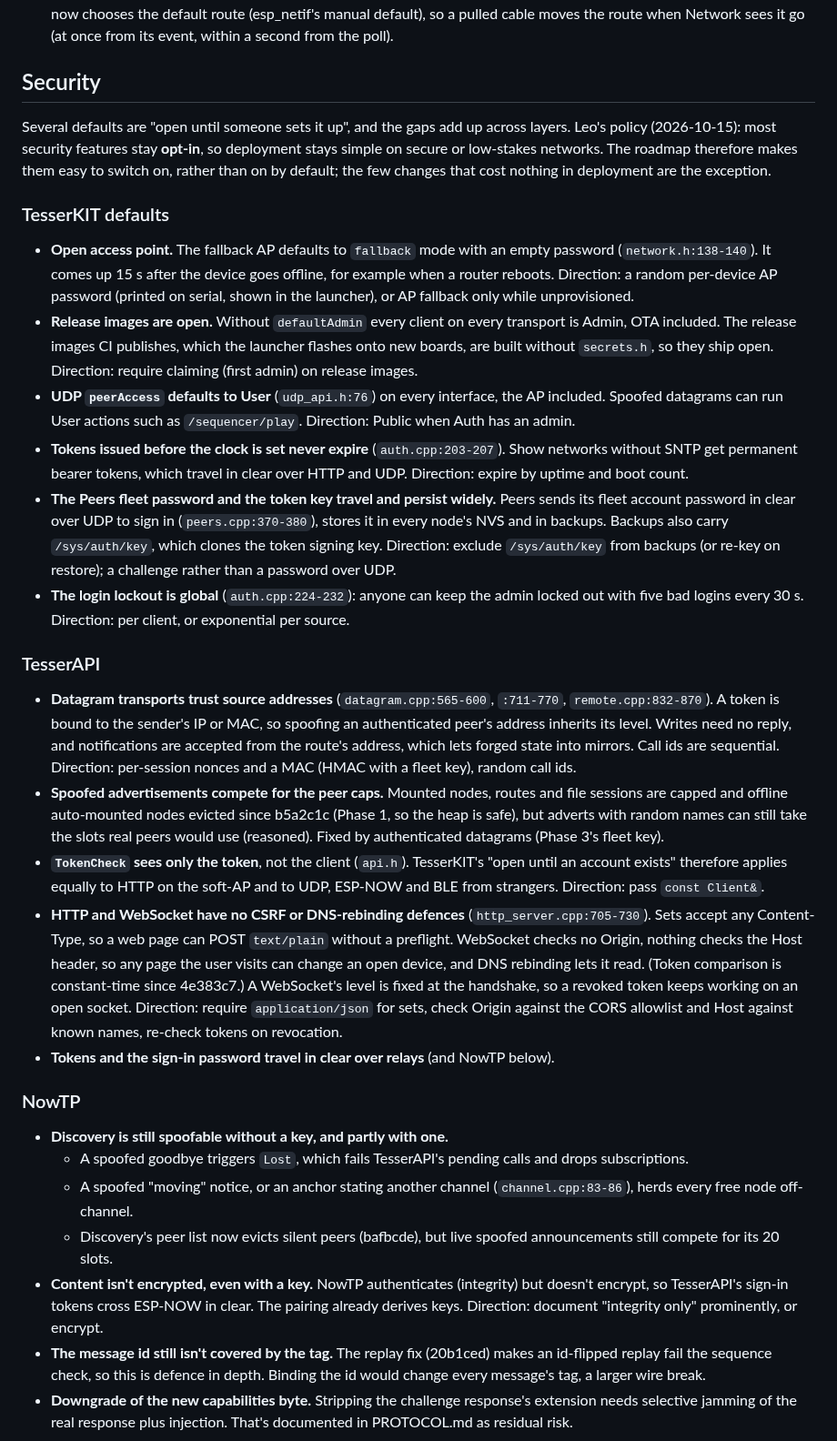
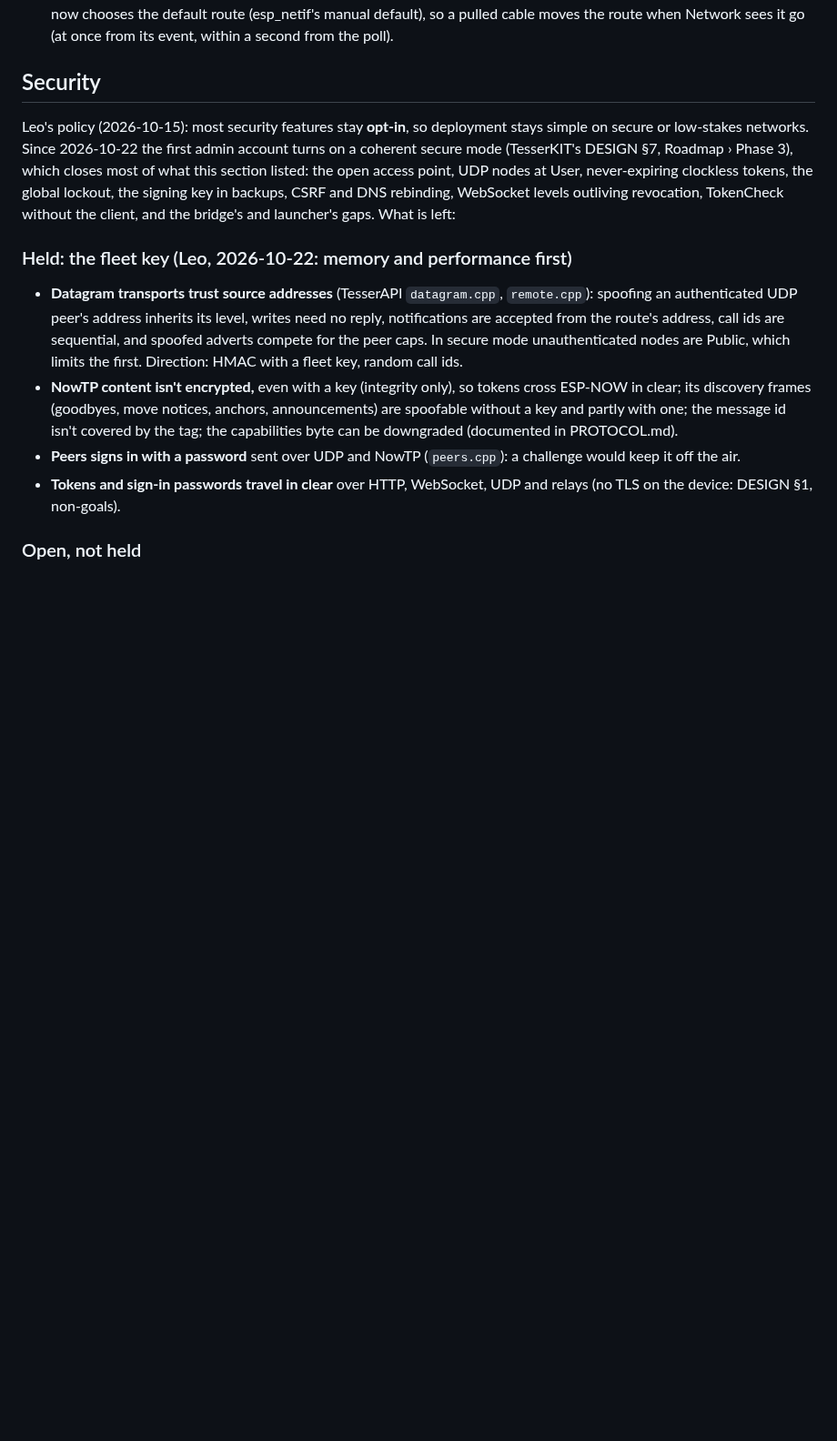
Before and after one commit to leokeba/TesserKIT, a Markdown page: docs/review-2026-10-14-open.md, the part around one of its changes. Shown at 91% size. Drawn GitHub-style; blank space fills up the shorter version.

```diff
--- a/docs/review-2026-10-14-open.md
+++ b/docs/review-2026-10-14-open.md
@@ -17,32 +17,14 @@ Line references are from the reviewed commits: TesserKIT c0e8b9f, TesserAPI 5842
 
 ## Security
 
-Several defaults are "open until someone sets it up", and the gaps add up across layers. Leo's policy (2026-10-15): most security features stay **opt-in**, so deployment stays simple on secure or low-stakes networks. The roadmap therefore makes them easy to switch on, rather than on by default; the few changes that cost nothing in deployment are the exception.
+Leo's policy (2026-10-15): most security features stay **opt-in**, so deployment stays simple on secure or low-stakes networks. Since 2026-10-22 the first admin account turns on a coherent secure mode (TesserKIT's DESIGN §7, Roadmap › Phase 3), which closes most of what this section listed: the open access point, UDP nodes at User, never-expiring clockless tokens, the global lockout, the signing key in backups, CSRF and DNS rebinding, WebSocket levels outliving revocation, TokenCheck without the client, and the bridge's and launcher's gaps. What is left:
 
-### TesserKIT defaults
+### Held: the fleet key (Leo, 2026-10-22: memory and performance first)
 
-- **Open access point.** The fallback AP defaults to `fallback` mode with an empty password (`network.h:138-140`). It comes up 15 s after the device goes offline, for example when a router reboots. Direction: a random per-device AP password (printed on serial, shown in the launcher), or AP fallback only while unprovisioned.
-- **Release images are open.** Without `defaultAdmin` every client on every transport is Admin, OTA included. The release images CI publishes, which the launcher flashes onto new boards, are built without `secrets.h`, so they ship open. Direction: require claiming (first admin) on release images.
-- **UDP `peerAccess` defaults to User** (`udp_api.h:76`) on every interface, the AP included. Spoofed datagrams can run User actions such as `/sequencer/play`. Direction: Public when Auth has an admin.
-- **Tokens issued before the clock is set never expire** (`auth.cpp:203-207`). Show networks without SNTP get permanent bearer tokens, which travel in clear over HTTP and UDP. Direction: expire by uptime and boot count.
-- **The Peers fleet password and the token key travel and persist widely.** Peers sends its fleet account password in clear over UDP to sign in (`peers.cpp:370-380`), stores it in every node's NVS and in backups. Backups also carry `/sys/auth/key`, which clones the token signing key. Direction: exclude `/sys/auth/key` from backups (or re-key on restore); a challenge rather than a password over UDP.
-- **The login lockout is global** (`auth.cpp:224-232`): anyone can keep the admin locked out with five bad logins every 30 s. Direction: per client, or exponential per source.
+- **Datagram transports trust source addresses** (TesserAPI `datagram.cpp`, `remote.cpp`): spoofing an authenticated UDP peer's address inherits its level, writes need no reply, notifications are accepted from the route's address, call ids are sequential, and spoofed adverts compete for the peer caps. In secure mode unauthenticated nodes are Public, which limits the first. Direction: HMAC with a fleet key, random call ids.
+- **NowTP content isn't encrypted,** even with a key (integrity only), so tokens cross ESP-NOW in clear; its discovery frames (goodbyes, move notices, anchors, announcements) are spoofable without a key and partly with one; the message id isn't covered by the tag; the capabilities byte can be downgraded (documented in PROTOCOL.md).
+- **Peers signs in with a password** sent over UDP and NowTP (`peers.cpp`): a challenge would keep it off the air.
+- **Tokens and sign-in passwords travel in clear** over HTTP, WebSocket, UDP and relays (no TLS on the device: DESIGN §1, non-goals).
 
-### TesserAPI
+### Open, not held
 
-- **Datagram transports trust source addresses** (`datagram.cpp:565-600`, `:711-770`, `remote.cpp:832-870`). A token is bound to the sender's IP or MAC, so spoofing an authenticated peer's address inherits its level. Writes need no reply, and notifications are accepted from the route's address, which lets forged state into mirrors. Call ids are sequential. Direction: per-session nonces and a MAC (HMAC with a fleet key), random call ids.
-- **Spoofed advertisements compete for the peer caps.** Mounted nodes, routes and file sessions are capped and offline auto-mounted nodes evicted since b5a2c1c (Phase 1, so the heap is safe), but adverts with random names can still take the slots real peers would use (reasoned). Fixed by authenticated datagrams (Phase 3's fleet key).
-- **`TokenCheck` sees only the token**, not the client (`api.h`). TesserKIT's "open until an account exists" therefore applies equally to HTTP on the soft-AP and to UDP, ESP-NOW and BLE from strangers. Direction: pass `const Client&`.
-- **HTTP and WebSocket have no CSRF or DNS-rebinding defences** (`http_server.cpp:705-730`). Sets accept any Content-Type, so a web page can POST `text/plain` without a preflight. WebSocket checks no Origin, nothing checks the Host header, so any page the user visits can change an open device, and DNS rebinding lets it read. (Token comparison is constant-time since 4e383c7.) A WebSocket's level is fixed at the handshake, so a revoked token keeps working on an open socket. Direction: require `application/json` for sets, check Origin against the CORS allowlist and Host against known names, re-check tokens on revocation.
-- **Tokens and the sign-in password travel in clear over relays** (and NowTP below).
-
-### NowTP
-
-- **Discovery is still spoofable without a key, and partly with one.**
-  - A spoofed goodbye triggers `Lost`, which fails TesserAPI's pending calls and drops subscriptions.
-  - A spoofed "moving" notice, or an anchor stating another channel (`channel.cpp:83-86`), herds every free node off-channel.
-  - Discovery's peer list now evicts silent peers (bafbcde), but live spoofed announcements still compete for its 20 slots.
-- **Content isn't encrypted, even with a key.** NowTP authenticates (integrity) but doesn't encrypt, so TesserAPI's sign-in tokens cross ESP-NOW in clear. The pairing already derives keys. Direction: document "integrity only" prominently, or encrypt.
-- **The message id still isn't covered by the tag.** The replay fix (20b1ced) makes an id-flipped replay fail the sequence check, so this is defence in depth. Binding the id would change every message's tag, a larger wire break.
-- **Downgrade of the new capabilities byte.** Stripping the challenge response's extension needs selective jamming of the real response plus injection. That's documented in PROTOCOL.md as residual risk.
-
```
Also changed, not shown: other parts of docs/review-2026-10-14-open.md (+14 -20 lines).
